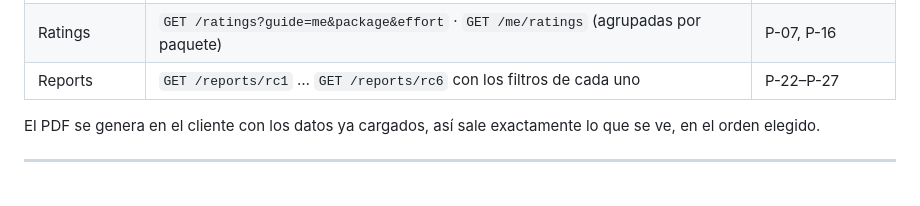
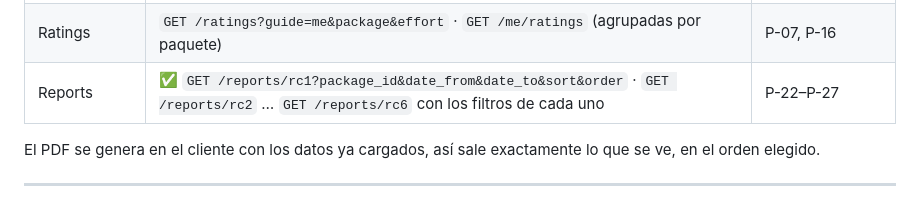
Before and after one commit to alfonsotejeda/astarship, a Markdown page: docs/planificacion/pantallas.md, the part around the change. GitHub-like rendering.

Commit message:
docs(pantallas): mark GET /reports/rc1 as done

```diff
--- a/docs/planificacion/pantallas.md
+++ b/docs/planificacion/pantallas.md
@@ -352,7 +352,7 @@ Siguen la convención actual de la API (recursos en inglés y en plural, como `/
 | Visits | `PUT /assignments/{itinerary_id}/{user_id}/visits/{activity_id}` `{status, rating, comment}` | P-12, P-14 |
 | Modification requests | `POST /modification-requests` · `GET /modification-requests?mine&status` · `PATCH /modification-requests/{id}` `{status, result, new_itinerary_id}` | P-06, P-15 |
 | Ratings | `GET /ratings?guide=me&package&effort` · `GET /me/ratings` (agrupadas por paquete) | P-07, P-16 |
-| Reports | `GET /reports/rc1` … `GET /reports/rc6` con los filtros de cada uno | P-22–P-27 |
+| Reports | ✅ `GET /reports/rc1?package_id&date_from&date_to&sort&order` · `GET /reports/rc2` … `GET /reports/rc6` con los filtros de cada uno | P-22–P-27 |
 
 El PDF se genera en el cliente con los datos ya cargados, así sale exactamente lo que se
 ve, en el orden elegido.
```
